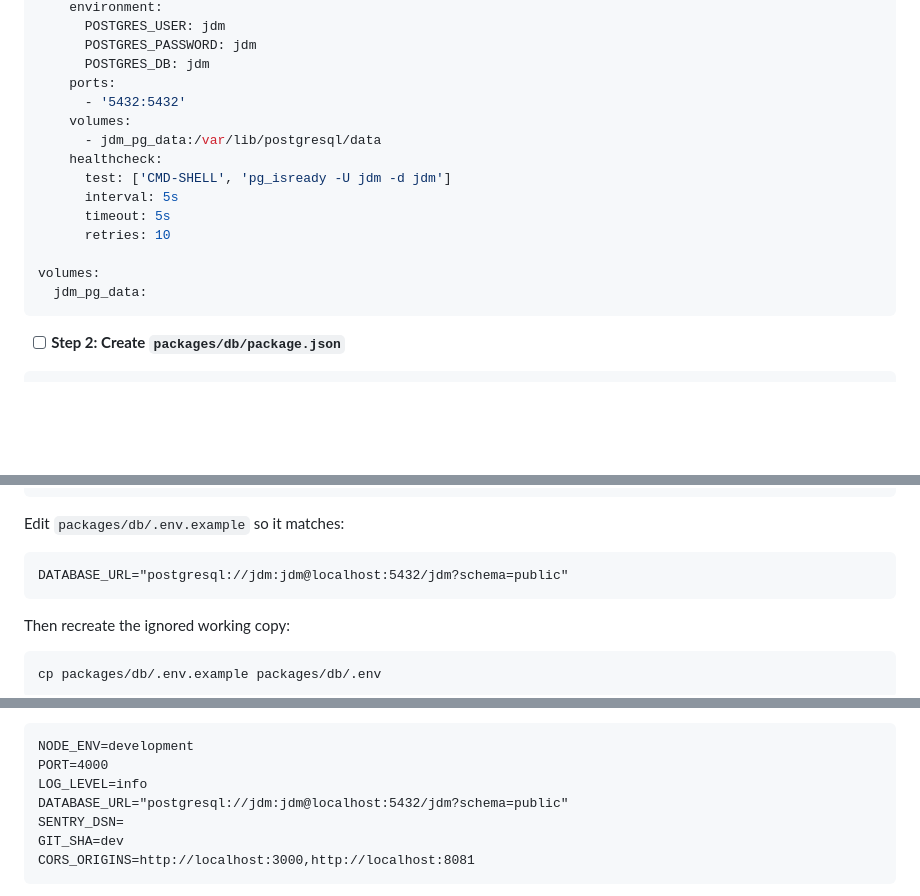
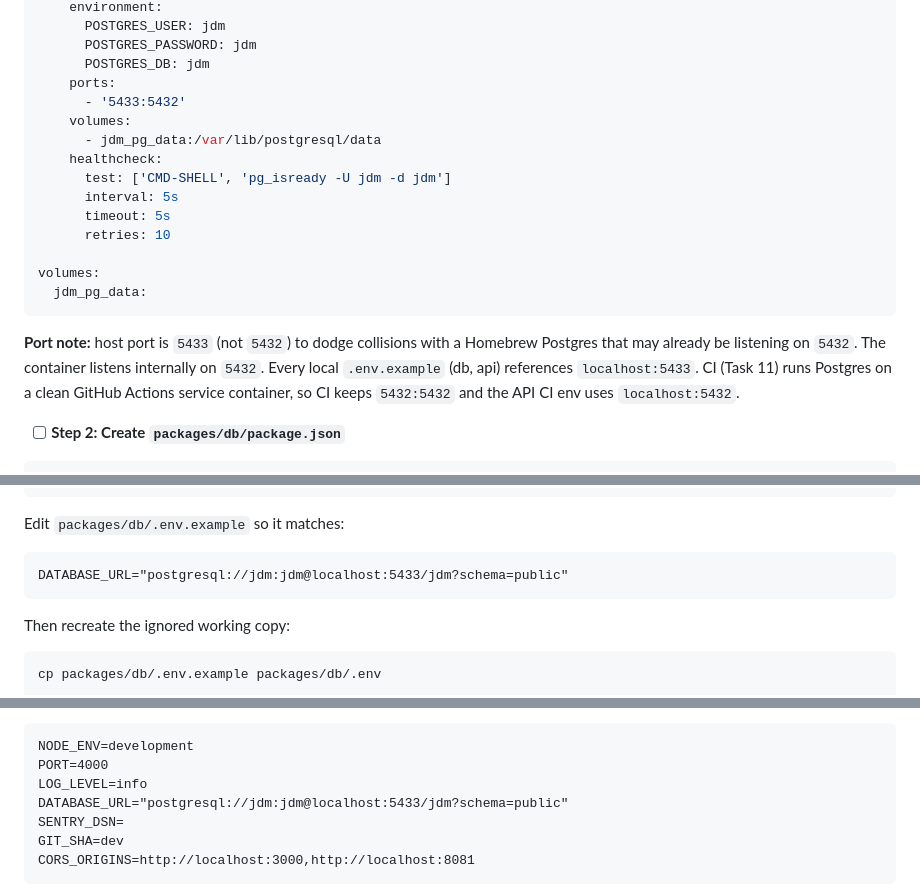
Before and after one commit to leaopedro/jdm, a Markdown page: phase-0-plan.md, 3 parts joined by grey strips. Drawn GitHub-style; blank space fills up the shorter version.

Commit message:
docs: note local postgres port 5433 (host conflict workaround)

````diff
--- a/phase-0-plan.md
+++ b/phase-0-plan.md
@@ -748,7 +748,7 @@ services:
       POSTGRES_PASSWORD: jdm
       POSTGRES_DB: jdm
     ports:
-      - '5432:5432'
+      - '5433:5432'
     volumes:
       - jdm_pg_data:/var/lib/postgresql/data
     healthcheck:
@@ -760,6 +760,8 @@ services:
 volumes:
   jdm_pg_data:
 ```
+
+**Port note:** host port is `5433` (not `5432`) to dodge collisions with a Homebrew Postgres that may already be listening on `5432`. The container listens internally on `5432`. Every local `.env.example` (db, api) references `localhost:5433`. CI (Task 11) runs Postgres on a clean GitHub Actions service container, so CI keeps `5432:5432` and the API CI env uses `localhost:5432`.
 
 - [ ] **Step 2: Create `packages/db/package.json`**
 
@@ -851,7 +853,7 @@ mv packages/db/.env packages/db/.env.example
 Edit `packages/db/.env.example` so it matches:
 
 ```
-DATABASE_URL="postgresql://jdm:jdm@localhost:5432/jdm?schema=public"
+DATABASE_URL="postgresql://jdm:jdm@localhost:5433/jdm?schema=public"
 ```
 
 Then recreate the ignored working copy:
@@ -1003,7 +1005,7 @@ git commit -m "feat(db): bootstrap prisma with placeholder User model"
 NODE_ENV=development
 PORT=4000
 LOG_LEVEL=info
-DATABASE_URL="postgresql://jdm:jdm@localhost:5432/jdm?schema=public"
+DATABASE_URL="postgresql://jdm:jdm@localhost:5433/jdm?schema=public"
 SENTRY_DSN=
 GIT_SHA=dev
 CORS_ORIGINS=http://localhost:3000,http://localhost:8081
````
